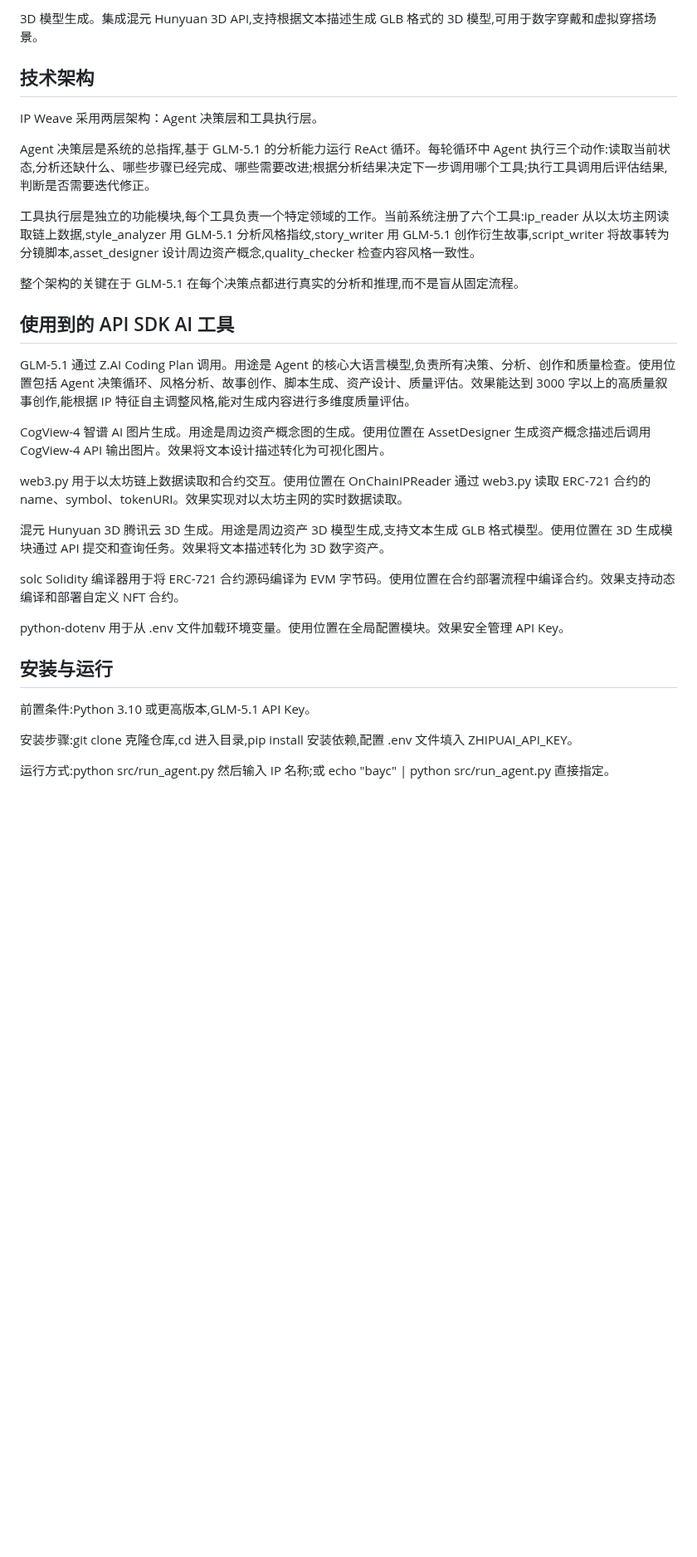
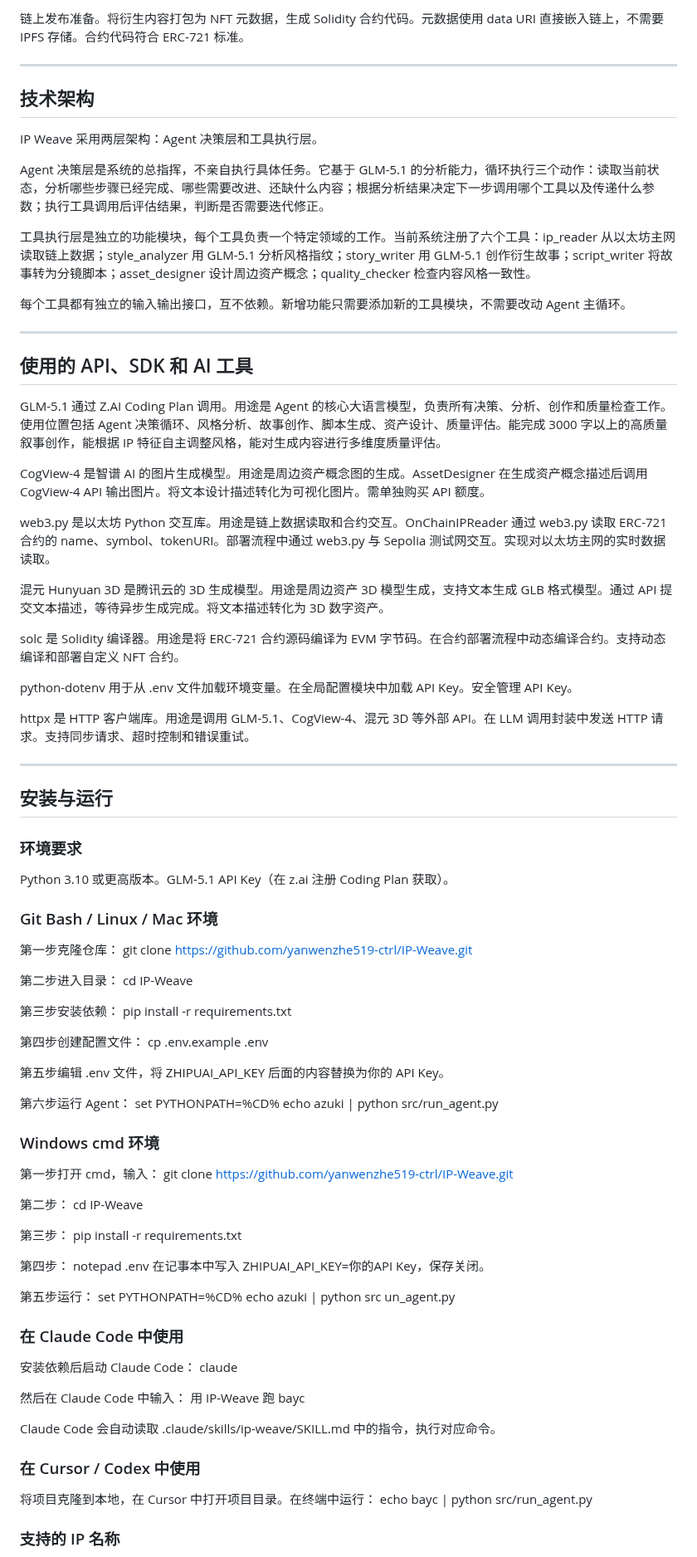
Before and after one commit to yanwenzhe519-ctrl/IP-Weave, a Markdown page: README.md, the part around one of its changes. Shown at 83% size. GitHub-like rendering; blank space fills up the shorter version.

Commit message:
update README with detailed instructions

```diff
--- a/README.md
+++ b/README.md
@@ -54,34 +68,98 @@ IP 风格分析。GLM-5.1 提取 IP 独有的视觉风格、叙事基调、文
 
-3D 模型生成。集成混元 Hunyuan 3D API,支持根据文本描述生成 GLB 格式的 3D 模型,可用于数字穿戴和虚拟穿搭场景。
+链上发布准备。将衍生内容打包为 NFT 元数据，生成 Solidity 合约代码。元数据使用 data URI 直接嵌入链上，不需要 IPFS 存储。合约代码符合 ERC-721 标准。
+
+---
 
 ## 技术架构
 
 IP Weave 采用两层架构：Agent 决策层和工具执行层。
 
-Agent 决策层是系统的总指挥,基于 GLM-5.1 的分析能力运行 ReAct 循环。每轮循环中 Agent 执行三个动作:读取当前状态,分析还缺什么、哪些步骤已经完成、哪些需要改进;根据分析结果决定下一步调用哪个工具;执行工具调用后评估结果,判断是否需要迭代修正。
+Agent 决策层是系统的总指挥，不亲自执行具体任务。它基于 GLM-5.1 的分析能力，循环执行三个动作：读取当前状态，分析哪些步骤已经完成、哪些需要改进、还缺什么内容；根据分析结果决定下一步调用哪个工具以及传递什么参数；执行工具调用后评估结果，判断是否需要迭代修正。
 
-工具执行层是独立的功能模块,每个工具负责一个特定领域的工作。当前系统注册了六个工具:ip_reader 从以太坊主网读取链上数据,style_analyzer 用 GLM-5.1 分析风格指纹,story_writer 用 GLM-5.1 创作衍生故事,script_writer 将故事转为分镜脚本,asset_designer 设计周边资产概念,quality_checker 检查内容风格一致性。
+工具执行层是独立的功能模块，每个工具负责一个特定领域的工作。当前系统注册了六个工具：ip_reader 从以太坊主网读取链上数据；style_analyzer 用 GLM-5.1 分析风格指纹；story_writer 用 GLM-5.1 创作衍生故事；script_writer 将故事转为分镜脚本；asset_designer 设计周边资产概念；quality_checker 检查内容风格一致性。
 
-整个架构的关键在于 GLM-5.1 在每个决策点都进行真实的分析和推理,而不是盲从固定流程。
+每个工具都有独立的输入输出接口，互不依赖。新增功能只需要添加新的工具模块，不需要改动 Agent 主循环。
 
-## 使用到的 API SDK AI 工具
+---
 
-GLM-5.1 通过 Z.AI Coding Plan 调用。用途是 Agent 的核心大语言模型,负责所有决策、分析、创作和质量检查。使用位置包括 Agent 决策循环、风格分析、故事创作、脚本生成、资产设计、质量评估。效果能达到 3000 字以上的高质量叙事创作,能根据 IP 特征自主调整风格,能对生成内容进行多维度质量评估。
+## 使用的 API、SDK 和 AI 工具
 
-CogView-4 智谱 AI 图片生成。用途是周边资产概念图的生成。使用位置在 AssetDesigner 生成资产概念描述后调用 CogView-4 API 输出图片。效果将文本设计描述转化为可视化图片。
+GLM-5.1 通过 Z.AI Coding Plan 调用。用途是 Agent 的核心大语言模型，负责所有决策、分析、创作和质量检查工作。使用位置包括 Agent 决策循环、风格分析、故事创作、脚本生成、资产设计、质量评估。能完成 3000 字以上的高质量叙事创作，能根据 IP 特征自主调整风格，能对生成内容进行多维度质量评估。
 
-web3.py 用于以太坊链上数据读取和合约交互。使用位置在 OnChainIPReader 通过 web3.py 读取 ERC-721 合约的 name、symbol、tokenURI。效果实现对以太坊主网的实时数据读取。
+CogView-4 是智谱 AI 的图片生成模型。用途是周边资产概念图的生成。AssetDesigner 在生成资产概念描述后调用 CogView-4 API 输出图片。将文本设计描述转化为可视化图片。需单独购买 API 额度。
 
-混元 Hunyuan 3D 腾讯云 3D 生成。用途是周边资产 3D 模型生成,支持文本生成 GLB 格式模型。使用位置在 3D 生成模块通过 API 提交和查询任务。效果将文本描述转化为 3D 数字资产。
+web3.py 是以太坊 Python 交互库。用途是链上数据读取和合约交互。OnChainIPReader 通过 web3.py 读取 ERC-721 合约的 name、symbol、tokenURI。部署流程中通过 web3.py 与 Sepolia 测试网交互。实现对以太坊主网的实时数据读取。
 
-solc Solidity 编译器用于将 ERC-721 合约源码编译为 EVM 字节码。使用位置在合约部署流程中编译合约。效果支持动态编译和部署自定义 NFT 合约。
+混元 Hunyuan 3D 是腾讯云的 3D 生成模型。用途是周边资产 3D 模型生成，支持文本生成 GLB 格式模型。通过 API 提交文本描述，等待异步生成完成。将文本描述转化为 3D 数字资产。
 
-python-dotenv 用于从 .env 文件加载环境变量。使用位置在全局配置模块。效果安全管理 API Key。
+solc 是 Solidity 编译器。用途是将 ERC-721 合约源码编译为 EVM 字节码。在合约部署流程中动态编译合约。支持动态编译和部署自定义 NFT 合约。
+
+python-dotenv 用于从 .env 文件加载环境变量。在全局配置模块中加载 API Key。安全管理 API Key。
+
+httpx 是 HTTP 客户端库。用途是调用 GLM-5.1、CogView-4、混元 3D 等外部 API。在 LLM 调用封装中发送 HTTP 请求。支持同步请求、超时控制和错误重试。
+
+---
 
 ## 安装与运行
 
-前置条件:Python 3.10 或更高版本,GLM-5.1 API Key。
+### 环境要求
 
-安装步骤:git clone 克隆仓库,cd 进入目录,pip install 安装依赖,配置 .env 文件填入 ZHIPUAI_API_KEY。
+Python 3.10 或更高版本。GLM-5.1 API Key（在 z.ai 注册 Coding Plan 获取）。
 
-运行方式:python src/run_agent.py 然后输入 IP 名称;或 echo "bayc" | python src/run_agent.py 直接指定。
+### Git Bash / Linux / Mac 环境
+
+第一步克隆仓库：
+git clone https://github.com/yanwenzhe519-ctrl/IP-Weave.git
+
+第二步进入目录：
+cd IP-Weave
+
+第三步安装依赖：
+pip install -r requirements.txt
+
+第四步创建配置文件：
+cp .env.example .env
+
+第五步编辑 .env 文件，将 ZHIPUAI_API_KEY 后面的内容替换为你的 API Key。
+
+第六步运行 Agent：
+set PYTHONPATH=%CD%
+echo azuki | python src/run_agent.py
+
+### Windows cmd 环境
+
+第一步打开 cmd，输入：
+git clone https://github.com/yanwenzhe519-ctrl/IP-Weave.git
+
+第二步：
+cd IP-Weave
+
+第三步：
+pip install -r requirements.txt
+
+第四步：
+notepad .env
+在记事本中写入 ZHIPUAI_API_KEY=你的API Key，保存关闭。
+
+第五步运行：
+set PYTHONPATH=%CD%
+echo azuki | python src
+un_agent.py
+
+### 在 Claude Code 中使用
+
+安装依赖后启动 Claude Code：
+claude
+
+然后在 Claude Code 中输入：
+用 IP-Weave 跑 bayc
+
+Claude Code 会自动读取 .claude/skills/ip-weave/SKILL.md 中的指令，执行对应命令。
+
+### 在 Cursor / Codex 中使用
+
+将项目克隆到本地，在 Cursor 中打开项目目录。在终端中运行：
+echo bayc | python src/run_agent.py
+
+### 支持的 IP 名称
+
```
Also changed, not shown: other parts of README.md (+77 -31 lines).
